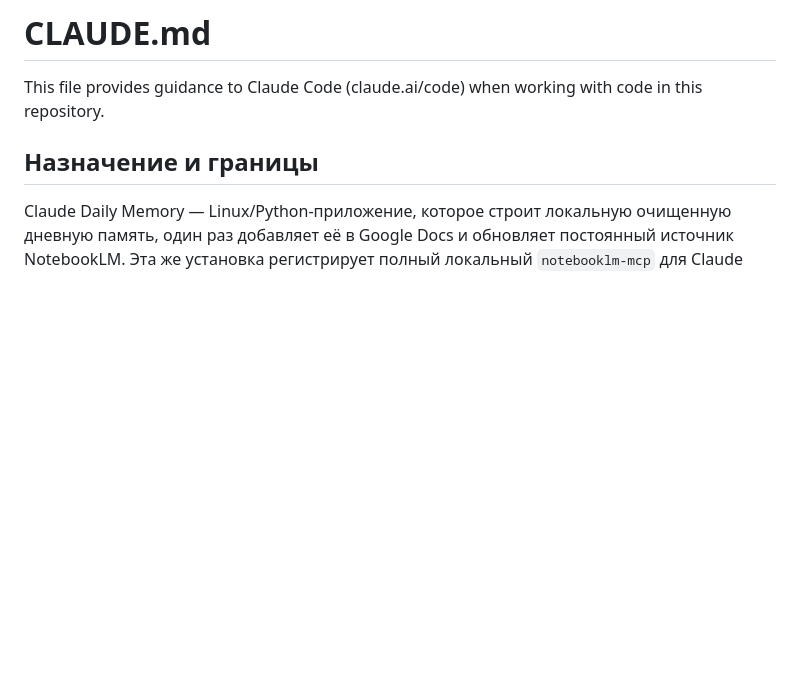
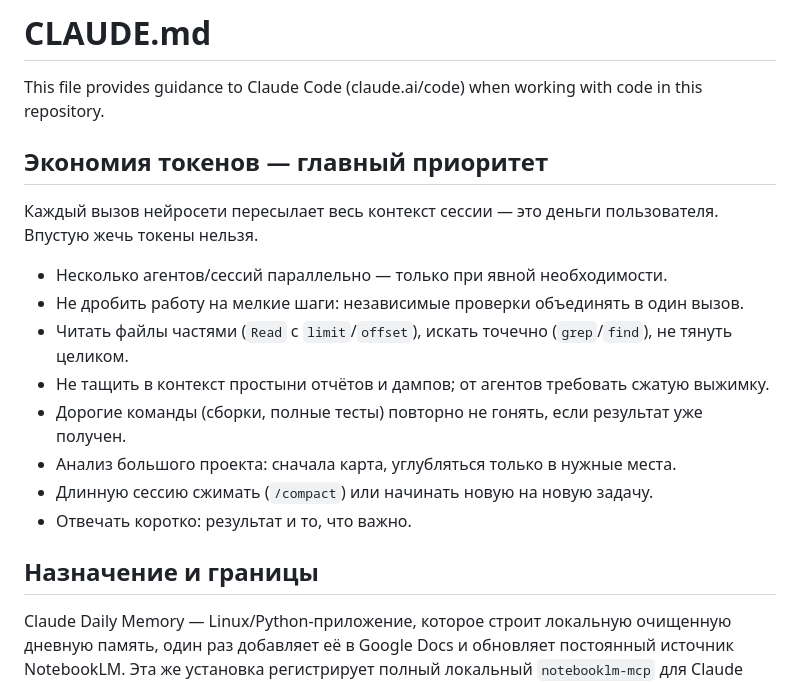
Before and after one commit to geft1310-hue/claude-daily-memory, a Markdown page: CLAUDE.md, the part around the change. Rendered like a GitHub page; blank space fills up the shorter version.

Commit message:
Правило экономии токенов как главный приоритет
Co-Authored-By: Claude <noreply@anthropic.com>

```diff
--- a/CLAUDE.md
+++ b/CLAUDE.md
@@ -1,6 +1,19 @@
 # CLAUDE.md
 
 This file provides guidance to Claude Code (claude.ai/code) when working with code in this repository.
+
+## Экономия токенов — главный приоритет
+
+Каждый вызов нейросети пересылает весь контекст сессии — это деньги пользователя. Впустую жечь токены нельзя.
+
+- Несколько агентов/сессий параллельно — только при явной необходимости.
+- Не дробить работу на мелкие шаги: независимые проверки объединять в один вызов.
+- Читать файлы частями (`Read` с `limit`/`offset`), искать точечно (`grep`/`find`), не тянуть целиком.
+- Не тащить в контекст простыни отчётов и дампов; от агентов требовать сжатую выжимку.
+- Дорогие команды (сборки, полные тесты) повторно не гонять, если результат уже получен.
+- Анализ большого проекта: сначала карта, углубляться только в нужные места.
+- Длинную сессию сжимать (`/compact`) или начинать новую на новую задачу.
+- Отвечать коротко: результат и то, что важно.
 
 ## Назначение и границы
 
```
